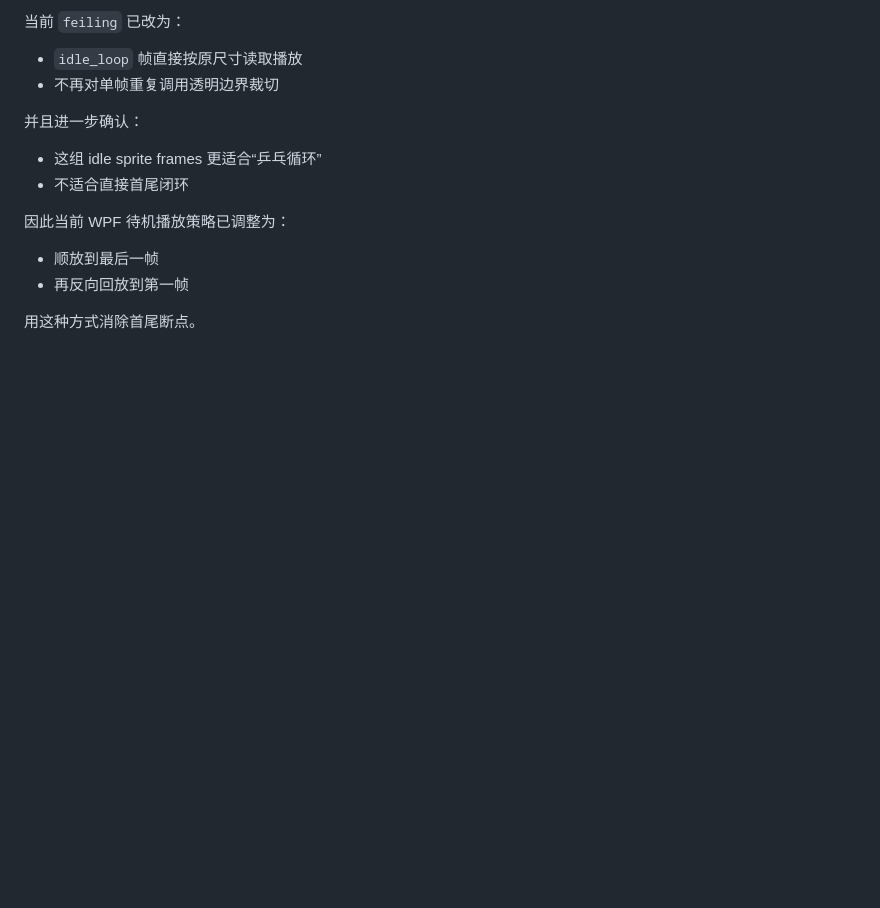
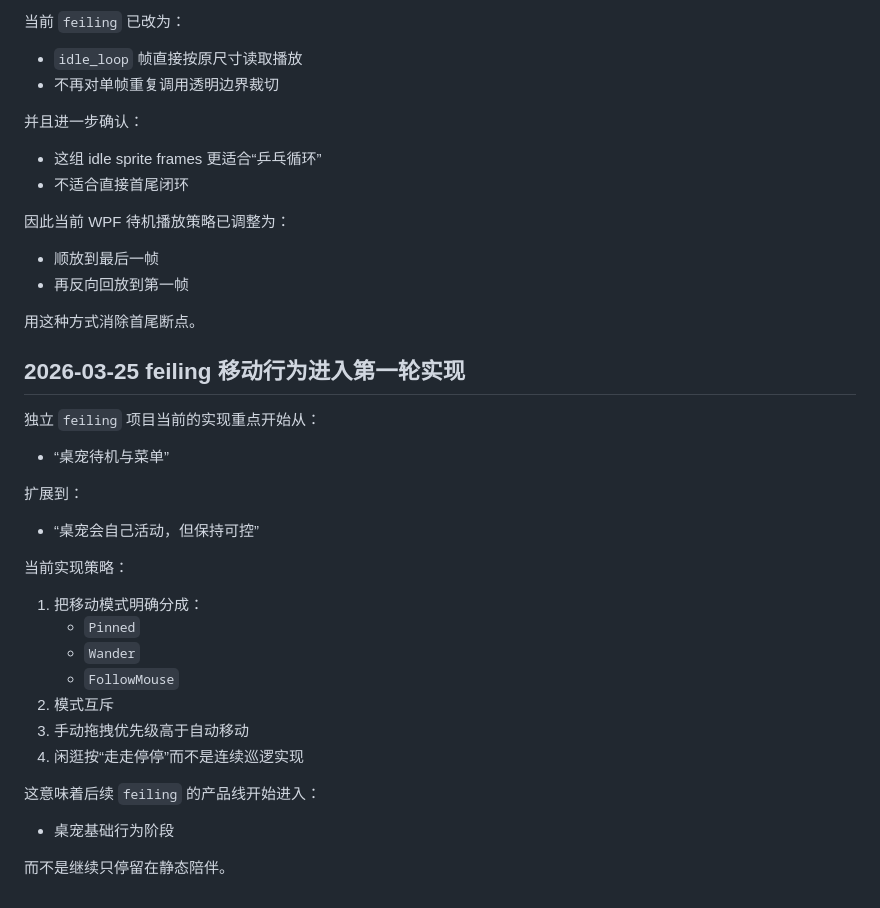
Before and after one commit to Tiyou-zm/myagent_elf, a Markdown page: PROJECT_CONTEXT.md, the part around the change. Rendered like a GitHub page; blank space fills up the shorter version.

```diff
--- a/PROJECT_CONTEXT.md
+++ b/PROJECT_CONTEXT.md
@@ -765,3 +765,29 @@ Electron 桌宠壳本轮改成更贴近真实产品形态的结构：
 - 再反向回放到第一帧
 
 用这种方式消除首尾断点。
+
+## 2026-03-25 feiling 移动行为进入第一轮实现
+
+独立 `feiling` 项目当前的实现重点开始从：
+
+- “桌宠待机与菜单”
+
+扩展到：
+
+- “桌宠会自己活动，但保持可控”
+
+当前实现策略：
+
+1. 把移动模式明确分成：
+   - `Pinned`
+   - `Wander`
+   - `FollowMouse`
+2. 模式互斥
+3. 手动拖拽优先级高于自动移动
+4. 闲逛按“走走停停”而不是连续巡逻实现
+
+这意味着后续 `feiling` 的产品线开始进入：
+
+- 桌宠基础行为阶段
+
+而不是继续只停留在静态陪伴。
```
Also changed, not shown: LEARNING_JOURNAL.md (+35 -0 lines), README.md (+22 -0 lines).
